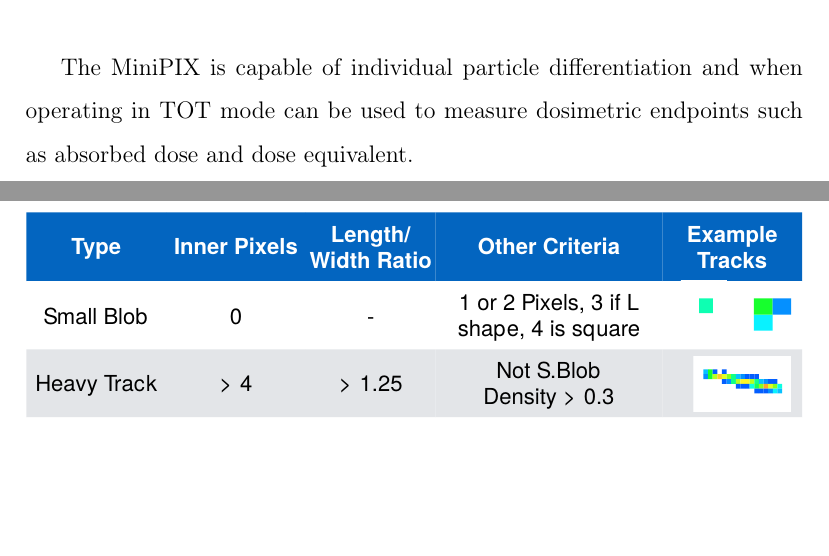
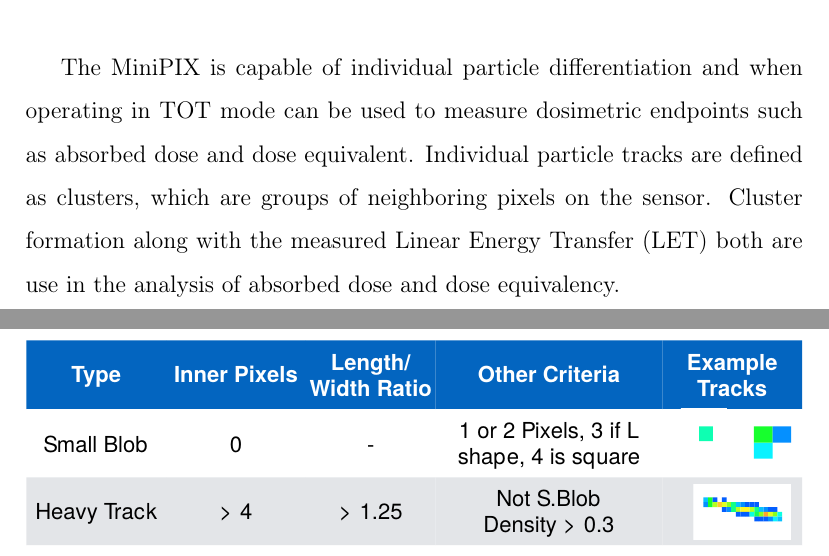
Before and after one commit to UH-MiniPix-Collaboration/MiniPIX, a LaTeX paper (paper/Abstract.tex, which reads paper/Introduction.tex): two parts of pages 6 and 7 of 26, joined at a grey line, cut so that both start at the same text, the shorter picture padded with empty space. Compiled offline with pdfLaTeX.

Commit message:
update on the minipix background and cluster formation

```diff
--- a/paper/Introduction.tex
+++ b/paper/Introduction.tex
@@ -86,7 +86,11 @@
 %
 %Each pixel in the Timepix contains a preamplifier, discriminator threshold, 14 bit counter and can operate in one of three modes
 %
-The MiniPIX is capable of individual particle differentiation and when operating in TOT mode can be used to measure dosimetric endpoints such as absorbed dose and dose equivalent.
+The MiniPIX is capable of individual particle differentiation and when operating in TOT mode can be used to measure dosimetric endpoints such as absorbed dose and dose equivalent. Individual particle tracks are defined as clusters, which are groups of neighboring pixels on the sensor.  Cluster formation along with the measured Linear Energy Transfer (LET) both are use in the analysis of absorbed dose and dose equivalency.
+%go in further depth talking about cluster formation
+%talk about LET and absorbed dose
+%talk again about individual particle differentiation
+%introduce image
 
 \begin{figure}[H]
 \centering
```
Also changed, not shown: paper/Introduction.tex (2 more changed lines).
